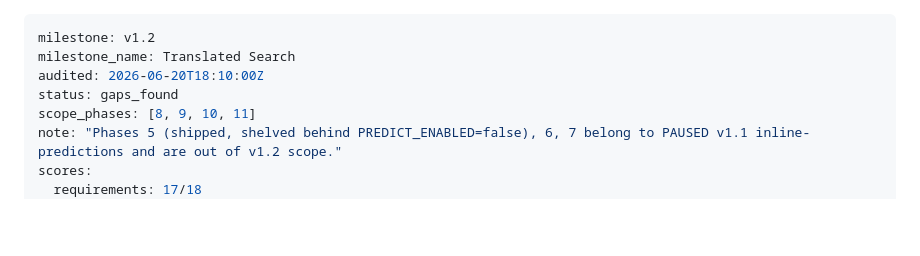
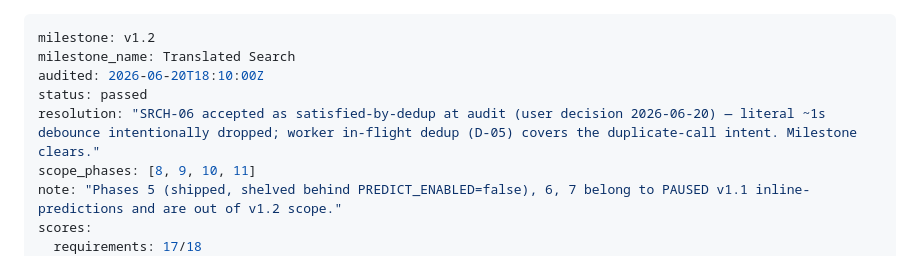
Before and after one commit to benfoden/hime, a Markdown page: .planning/v1.2-MILESTONE-AUDIT.md, the part around the change. GitHub-like rendering; blank space fills up the shorter version.

```diff
--- a/.planning/v1.2-MILESTONE-AUDIT.md
+++ b/.planning/v1.2-MILESTONE-AUDIT.md
@@ -2,7 +2,8 @@
 milestone: v1.2
 milestone_name: Translated Search
 audited: 2026-06-20T18:10:00Z
-status: gaps_found
+status: passed
+resolution: "SRCH-06 accepted as satisfied-by-dedup at audit (user decision 2026-06-20) — literal ~1s debounce intentionally dropped; worker in-flight dedup (D-05) covers the duplicate-call intent. Milestone clears."
 scope_phases: [8, 9, 10, 11]
 note: "Phases 5 (shipped, shelved behind PREDICT_ENABLED=false), 6, 7 belong to PAUSED v1.1 inline-predictions and are out of v1.2 scope."
 scores:
```
Also changed, not shown: .planning/REQUIREMENTS.md (+1 -1 lines).
